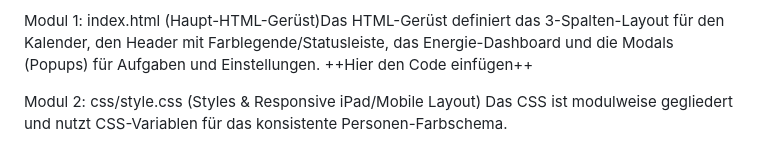
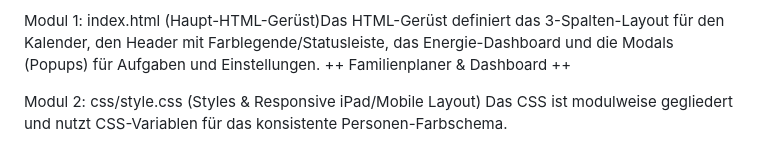
Before and after one commit to cbeckerpw-gh/BeckersInfozentrale, a Markdown page: README.md, the part around the change. GitHub-like rendering.

```diff
--- a/README.md
+++ b/README.md
@@ -24,7 +24,9 @@ Projektarchitektur & Modul-DokumentationProjekt: Kindgerechter Familienplaner mi
 🔒 Sicherheits-, Performance- & ArchitekturkonzeptSicherheit (Serverless API Proxy):Keine API-Keys oder Zugangsdaten (Google OAuth Tokens, Sungrow/iSolarCloud Credentials, MyEnergi Zappi Credentials, Shelly Cloud Keys) im Client-Code.Sämtliche externe Abfragen laufen über Pipedream HTTP-Endpoints. Pipedream authentifiziert sich gegenüber den APIs und sendet ausschließlich gefilterte, anonymisierte JSON-Daten an GitHub Pages.CORS-Header in Pipedream schränken Zugriffe auf deine GitHub-Pages-Domain ein.Performance & Auto-Refresh:Der Client führt ein zeitgesteuertes Polling durch (z. B. Kalender alle 5 Minuten, Energiedaten alle 15 Sekunden).Die verbleibende Zeit bis zum nächsten Sync wird als Count-Down Timer in der Statusleiste angezeigt.UX & Kindgerechte Bedienung:Mindest-Touch-Flächen von $60 \times 60 \text{ px}$ für Kinderhände.Farblegende für Personen: Papa, Mama, Oskar, Irma, Eltern/Allgemein.Visueller analoger Timer (SVG mit abnehmendem roten Kreissegment) für intuitives Zeitverständnis (5–6 Jahre).
 
 Modul 1: index.html (Haupt-HTML-Gerüst)Das HTML-Gerüst definiert das 3-Spalten-Layout für den Kalender, den Header mit Farblegende/Statusleiste, das Energie-Dashboard und die Modals (Popups) für Aufgaben und Einstellungen.
-++Hier den Code einfügen++
+++
+Familienplaner & Dashboard
+++
 
 Modul 2: css/style.css (Styles & Responsive iPad/Mobile Layout)
 Das CSS ist modulweise gegliedert und nutzt CSS-Variablen für das konsistente Personen-Farbschema.
```
